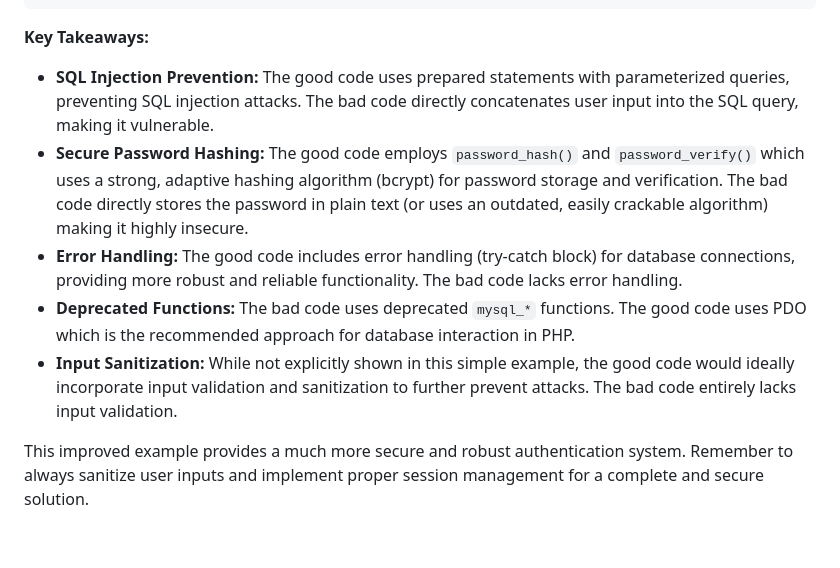
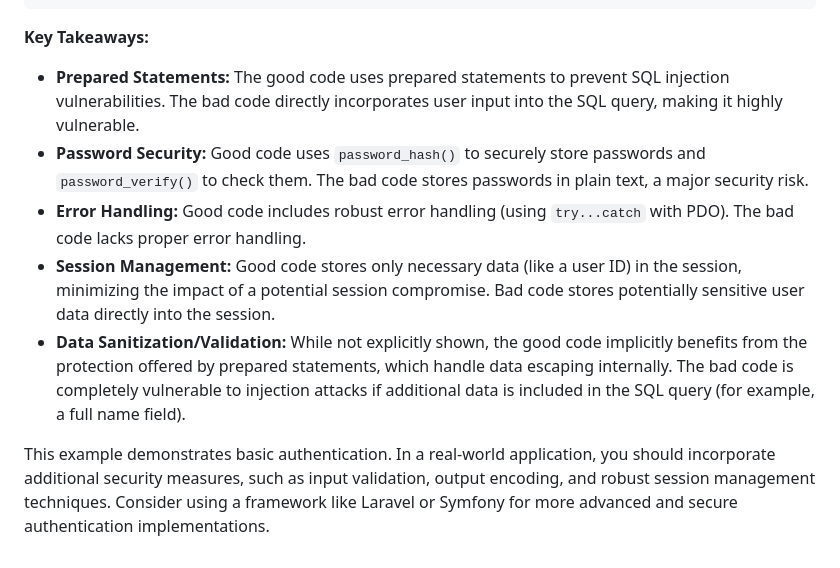
Before and after one commit to Mahefa-MaH/goodbadecode, a Markdown page: php_programming.md, the part around one of its changes. Rendered like a GitHub page.

```diff
--- a/php_programming.md
+++ b/php_programming.md
@@ -82,11 +92,11 @@ mysql_close($conn);
 
 **Key Takeaways:**
 
-* **SQL Injection Prevention:** The good code uses prepared statements with parameterized queries, preventing SQL injection attacks. The bad code directly concatenates user input into the SQL query, making it vulnerable.
-* **Secure Password Hashing:** The good code employs `password_hash()` and `password_verify()` which uses a strong, adaptive hashing algorithm (bcrypt) for password storage and verification.  The bad code directly stores the password in plain text (or uses an outdated, easily crackable algorithm) making it highly insecure.
-* **Error Handling:** The good code includes error handling (try-catch block) for database connections, providing more robust and reliable functionality. The bad code lacks error handling.
-* **Deprecated Functions:** The bad code uses deprecated `mysql_*` functions.  The good code uses PDO which is the recommended approach for database interaction in PHP.
-* **Input Sanitization:** While not explicitly shown in this simple example, the good code would ideally incorporate input validation and sanitization to further prevent attacks.  The bad code entirely lacks input validation.
+* **Prepared Statements:** The good code uses prepared statements to prevent SQL injection vulnerabilities.  The bad code directly incorporates user input into the SQL query, making it highly vulnerable.
+* **Password Security:** Good code uses `password_hash()` to securely store passwords and `password_verify()` to check them. The bad code stores passwords in plain text, a major security risk.
+* **Error Handling:** Good code includes robust error handling (using `try...catch` with PDO). The bad code lacks proper error handling.
+* **Session Management:**  Good code stores only necessary data (like a user ID) in the session, minimizing the impact of a potential session compromise. Bad code stores potentially sensitive user data directly into the session.
+* **Data Sanitization/Validation:** While not explicitly shown, the good code implicitly benefits from the protection offered by prepared statements, which handle data escaping internally. The bad code is completely vulnerable to injection attacks if additional data is included in the SQL query (for example, a full name field).
 
 
-This improved example provides a much more secure and robust authentication system.  Remember to always sanitize user inputs and implement proper session management for a complete and secure solution.
+This example demonstrates basic authentication.  In a real-world application, you should incorporate additional security measures, such as input validation, output encoding, and robust session management techniques.  Consider using a framework like Laravel or Symfony for more advanced and secure authentication implementations.
```
Also changed, not shown: other parts of php_programming.md (+48 -38 lines).
